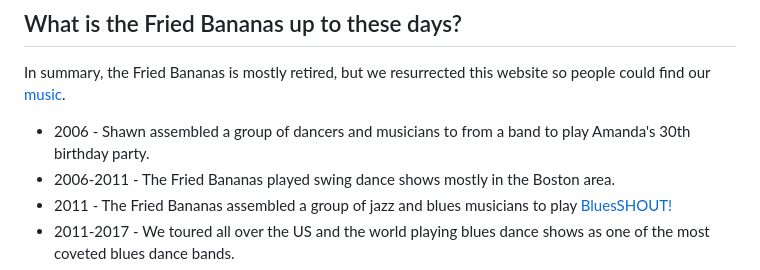
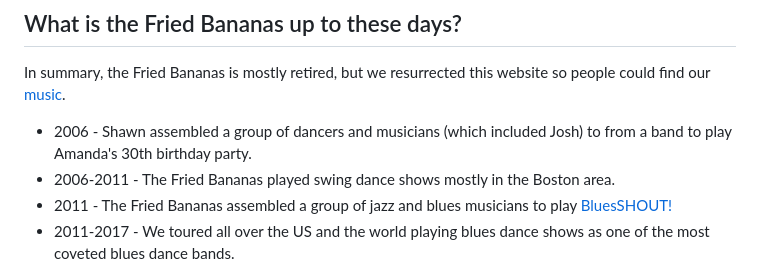
Before and after one commit to shershey/thefriedbananas, a Markdown page: site/about/about.md, the part around the change. GitHub-like rendering.

Commit message:
mention Josh in the 2006 party.

```diff
--- a/site/about/about.md
+++ b/site/about/about.md
@@ -2,7 +2,7 @@
 
 In summary, the Fried Bananas is mostly retired, but we resurrected this website so people could find our [music](/music/).
 
-* 2006 - Shawn assembled a group of dancers and musicians to from a band to play Amanda's 30th birthday party.
+* 2006 - Shawn assembled a group of dancers and musicians (which included Josh) to from a band to play Amanda's 30th birthday party.
 * 2006-2011 - The Fried Bananas played swing dance shows mostly in the Boston area.
 * 2011 - The Fried Bananas assembled a group of jazz and blues musicians to play [BluesSHOUT!](http://bluesshout.com/)
 * 2011-2017 - We toured all over the US and the world playing blues dance shows as one of the most coveted blues dance bands.
```
